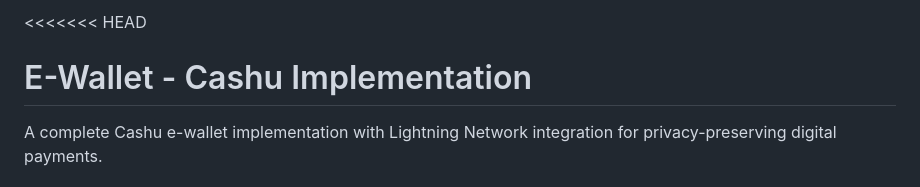
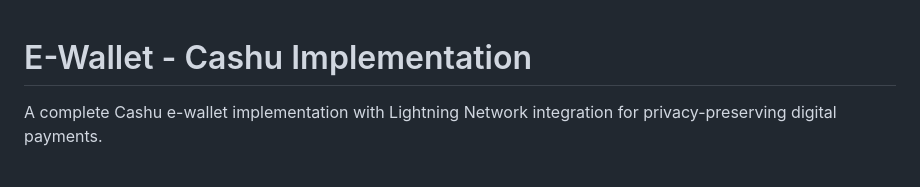
Before and after one commit to Christab87/wallet-service, a Markdown page: README.md, the part around the change. GitHub-like rendering.

Commit message:
Remove merge conflict markers from README.md

```diff
--- a/README.md
+++ b/README.md
@@ -1,4 +1,4 @@
-<<<<<<< HEAD
+
 # E-Wallet - Cashu Implementation
 
 A complete Cashu e-wallet implementation with Lightning Network integration for privacy-preserving digital payments.
```
